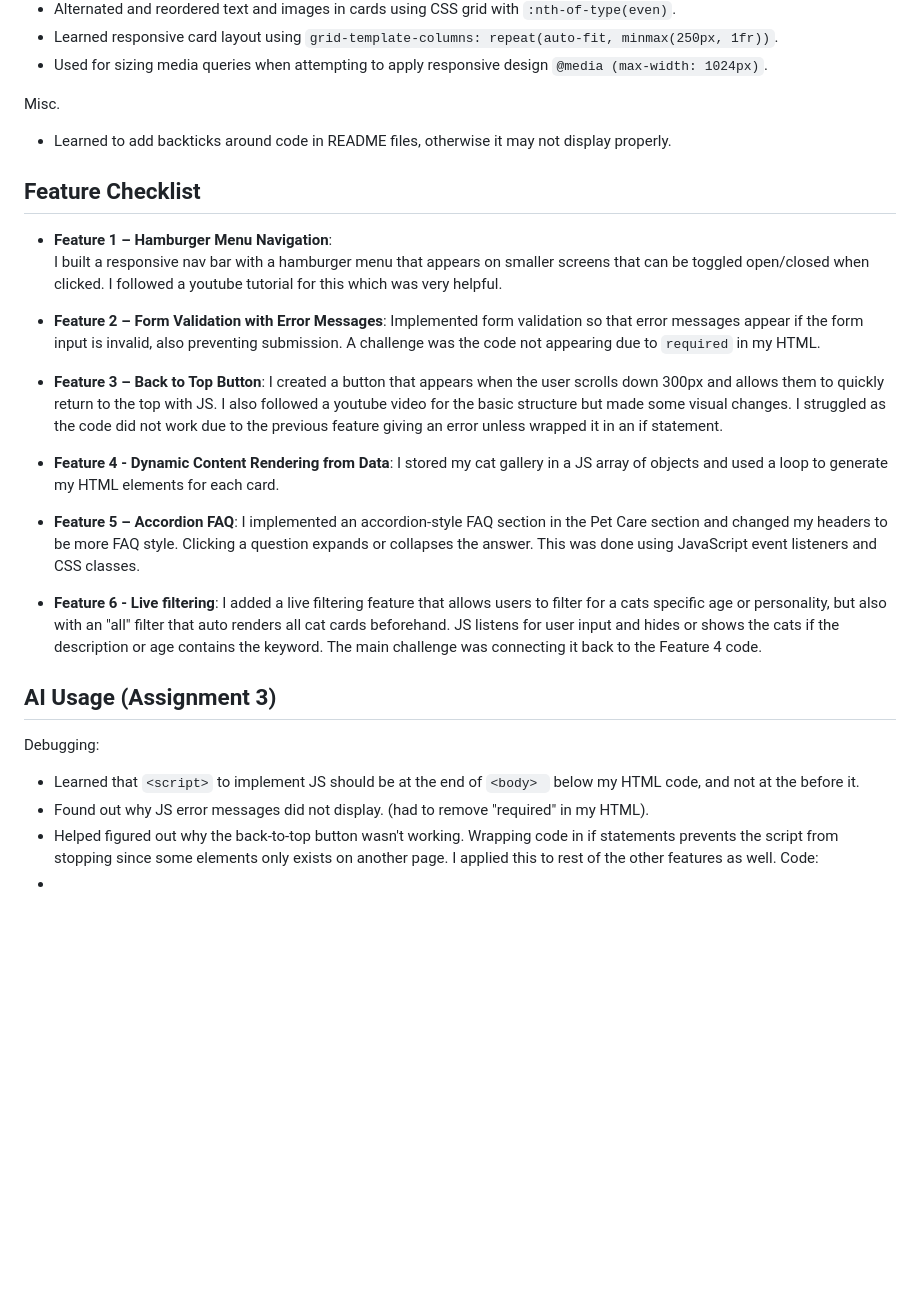
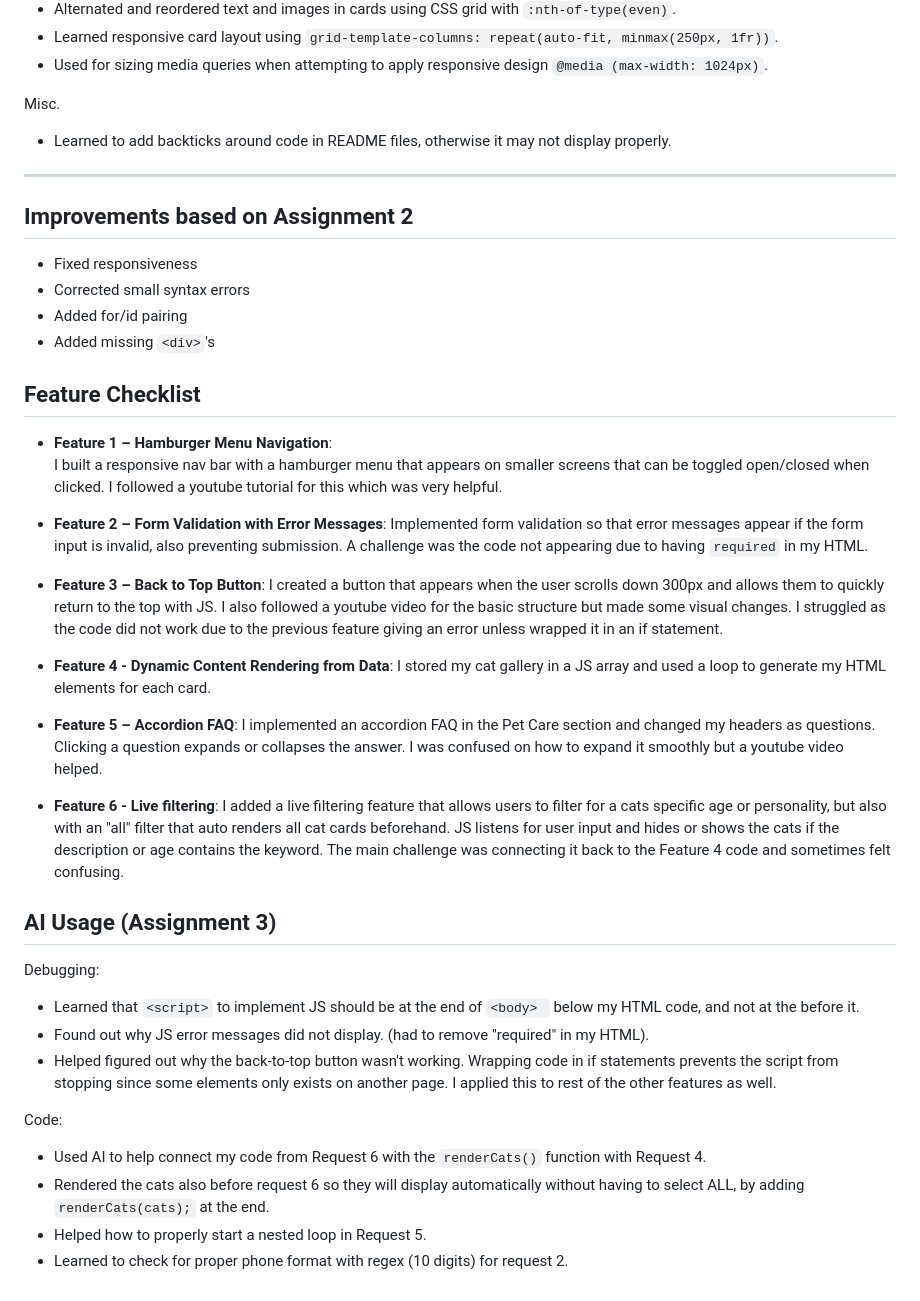
Before and after one commit to EricaD07/The-Whisker-Project, a Markdown page: README.md, the part around the change. GitHub-like rendering; blank space fills up the shorter version.

```diff
--- a/README.md
+++ b/README.md
@@ -37,25 +37,31 @@ CSS Related
 Misc.
 - Learned to add backticks around code in README files, otherwise it may not display properly.
 
+---
+## Improvements based on Assignment 2
+- Fixed responsiveness
+- Corrected small syntax errors
+- Added for/id pairing
+- Added missing `<div>`'s
+
 ## Feature Checklist
 - **Feature 1 – Hamburger Menu Navigation**:
 I built a responsive nav bar with a hamburger menu that appears on smaller screens that can be toggled open/closed when clicked. I followed a youtube tutorial for this which was very helpful.
 
 - **Feature 2 – Form Validation with Error Messages**:
-Implemented form validation so that error messages appear if the form input is invalid, also preventing submission. A challenge was the code not appearing due to `required` in my HTML.
+Implemented form validation so that error messages appear if the form input is invalid, also preventing submission. A challenge was the code not appearing due to having `required` in my HTML.
 
 - **Feature 3 – Back to Top Button**:
   I created a button that appears when the user scrolls down 300px and allows them to quickly return to the top with JS. I also followed a youtube video for the basic structure but made some visual changes. I struggled as the code did not work due to the previous feature giving an error unless wrapped it in an if statement.
 
 - **Feature 4 - Dynamic Content Rendering from Data**:
-  I stored my cat gallery in a JS array of objects and used a loop to generate my HTML elements for each card.
+  I stored my cat gallery in a JS array and used a loop to generate my HTML elements for each card.
 
 - **Feature 5 – Accordion FAQ**:
-I implemented an accordion-style FAQ section in the Pet Care section and changed my headers to be more FAQ style. Clicking a question expands or collapses the answer. This was done using JavaScript event listeners and CSS classes.
+I implemented an accordion FAQ in the Pet Care section and changed my headers as questions. Clicking a question expands or collapses the answer. I was confused on how to expand it smoothly but a youtube video helped.
 
 - **Feature 6 - Live filtering**:
-  I added a live filtering feature that allows users to filter for a cats specific age or personality, but also with an "all" filter that auto renders all cat cards beforehand. JS listens for user input and hides or shows the cats if the description or age contains the keyword. The main challenge was connecting it back to the Feature 4 code.
-
+  I added a live filtering feature that allows users to filter for a cats specific age or personality, but also with an "all" filter that auto renders all cat cards beforehand. JS listens for user input and hides or shows the cats if the description or age contains the keyword. The main challenge was connecting it back to the Feature 4 code and sometimes felt confusing.
 
 
 ## AI Usage (Assignment 3)
@@ -63,5 +69,9 @@ Debugging:
 - Learned that `<script>` to implement JS should be at the end of `<body> ` below my HTML code, and not at the before it.
 - Found out why JS error messages did not display. (had to remove "required" in my HTML).
 - Helped figured out why the back-to-top button wasn't working.  Wrapping code in if statements prevents the script from stopping since some elements only exists on another page. I applied this to rest of the other features as well.
+
 Code:
--
+- Used AI to help connect my code from Request 6 with the `renderCats()` function with Request 4.
+- Rendered the cats also before request 6 so they will display automatically without having to select ALL, by adding `renderCats(cats);` at the end.
+- Helped how to properly start a nested loop in Request 5.
+- Learned to check for proper phone format with regex (10 digits) for request 2.
```
